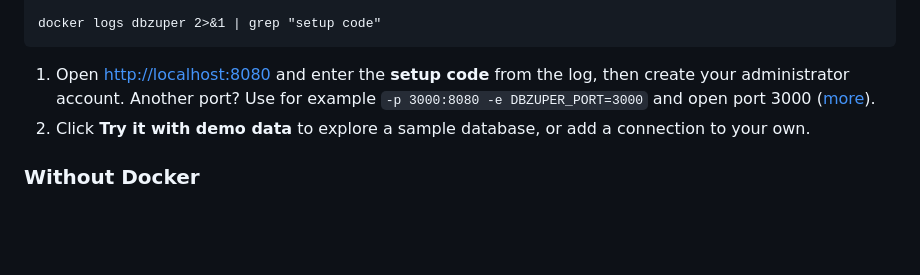
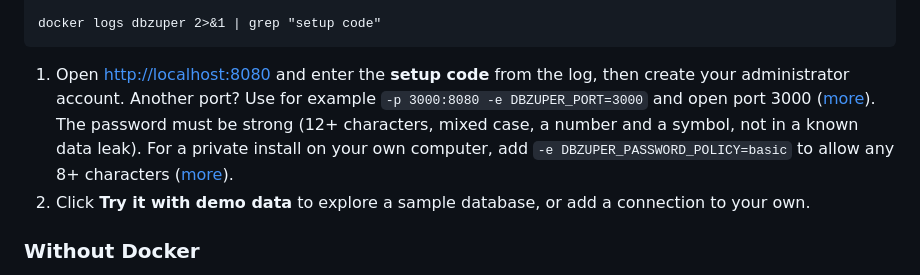
Before and after one commit to dbzuper/dbzuper, a Markdown page: README.md, the part around the change. Drawn GitHub-style; blank space fills up the shorter version.

Commit message:
docs: mention the password policy in the README quick start

```diff
--- a/README.md
+++ b/README.md
@@ -34,6 +34,9 @@
 1. Open <http://localhost:8080> and enter the **setup code** from the log, then create your administrator account.
    Another port? Use for example `-p 3000:8080 -e DBZUPER_PORT=3000` and open port 3000
    ([more](docs/self-hosting.md#choosing-the-port)).
+   The password must be strong (12+ characters, mixed case, a number and a symbol, not in a known data leak). For a
+   private install on your own computer, add `-e DBZUPER_PASSWORD_POLICY=basic` to allow any 8+ characters
+   ([more](docs/self-hosting.md#first-administrator)).
 2. Click **Try it with demo data** to explore a sample database, or add a connection to your own.
 
 ### Without Docker
```
